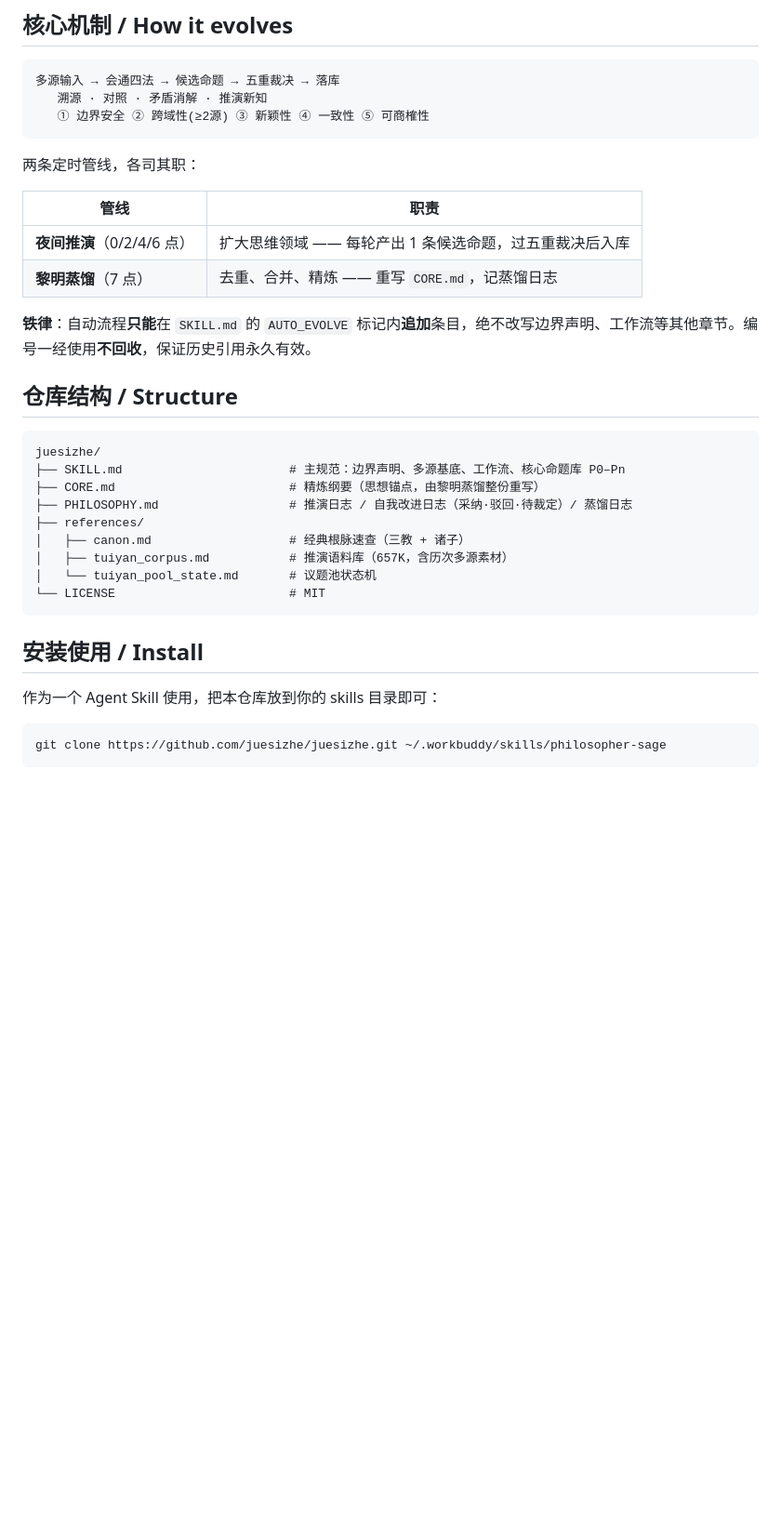
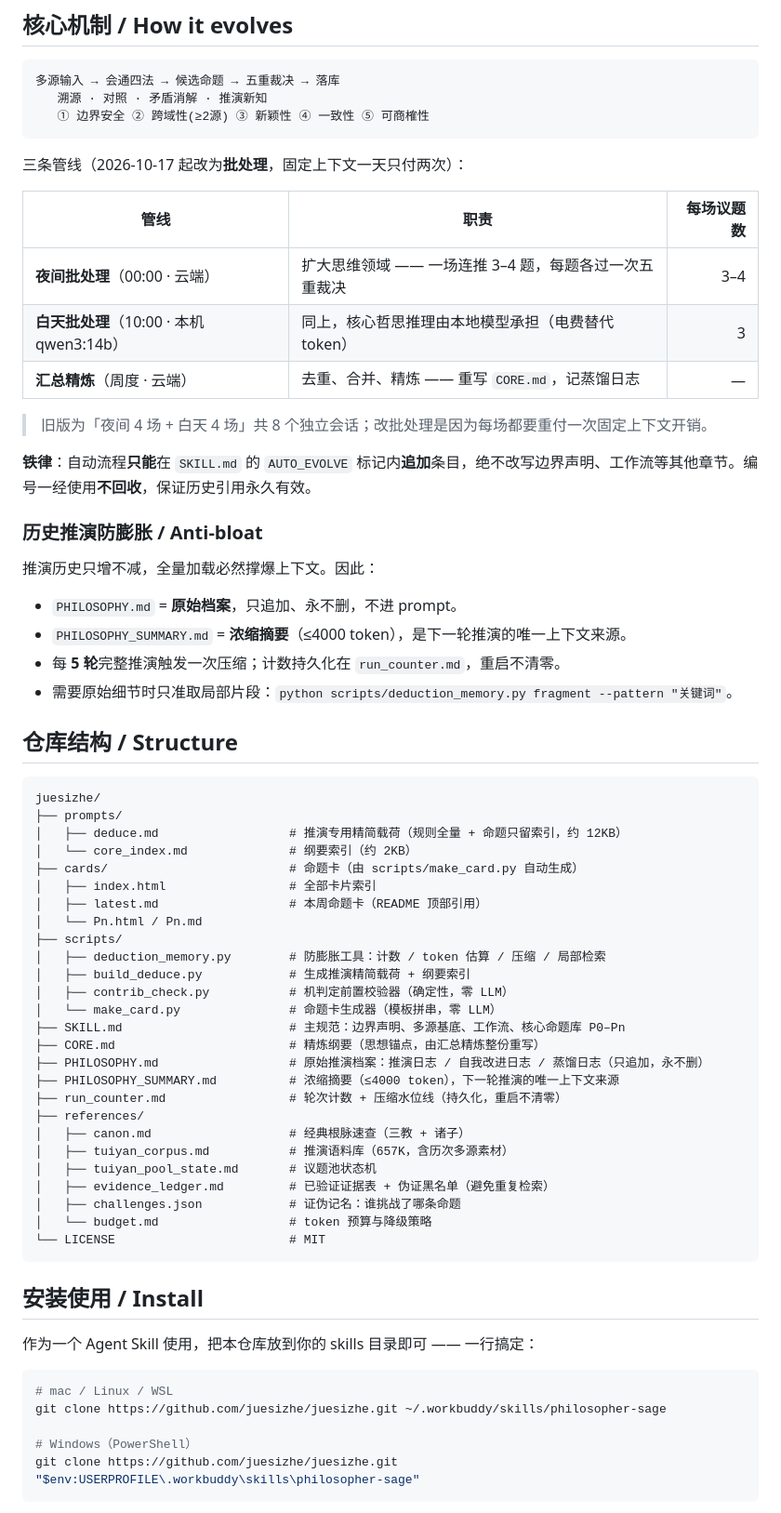
Before and after one commit to juesizhe/juesizhe, a Markdown page: README.md, the part around one of its changes. Shown at 93% size. GitHub-like rendering; blank space fills up the shorter version.

Commit message:
sync: 以本地为准更新 README.md

````diff
--- a/README.md
+++ b/README.md
@@ -22,34 +26,67 @@
    ① 边界安全 ② 跨域性(≥2源) ③ 新颖性 ④ 一致性 ⑤ 可商榷性
 ```
 
-两条定时管线，各司其职：
+三条管线（2026-10-17 起改为**批处理**，固定上下文一天只付两次）：
 
-| 管线 | 职责 |
-|------|------|
-| **夜间推演**（0/2/4/6 点） | 扩大思维领域 —— 每轮产出 1 条候选命题，过五重裁决后入库 |
-| **黎明蒸馏**（7 点） | 去重、合并、精炼 —— 重写 `CORE.md`，记蒸馏日志 |
+| 管线 | 职责 | 每场议题数 |
+|------|------|---:|
+| **夜间批处理**（00:00 · 云端） | 扩大思维领域 —— 一场连推 3–4 题，每题各过一次五重裁决 | 3–4 |
+| **白天批处理**（10:00 · 本机 qwen3:14b） | 同上，核心哲思推理由本地模型承担（电费替代 token） | 3 |
+| **汇总精炼**（周度 · 云端） | 去重、合并、精炼 —— 重写 `CORE.md`，记蒸馏日志 | — |
+
+> 旧版为「夜间 4 场 + 白天 4 场」共 8 个独立会话；改批处理是因为每场都要重付一次固定上下文开销。
 
 **铁律**：自动流程**只能**在 `SKILL.md` 的 `AUTO_EVOLVE` 标记内**追加**条目，绝不改写边界声明、工作流等其他章节。编号一经使用**不回收**，保证历史引用永久有效。
+
+### 历史推演防膨胀 / Anti-bloat
+
+推演历史只增不减，全量加载必然撑爆上下文。因此：
+
+- `PHILOSOPHY.md` = **原始档案**，只追加、永不删，不进 prompt。
+- `PHILOSOPHY_SUMMARY.md` = **浓缩摘要**（≤4000 token），是下一轮推演的唯一上下文来源。
+- 每 **5 轮**完整推演触发一次压缩；计数持久化在 `run_counter.md`，重启不清零。
+- 需要原始细节时只准取局部片段：`python scripts/deduction_memory.py fragment --pattern "关键词"`。
 
 ## 仓库结构 / Structure
 
 ```
 juesizhe/
+├── prompts/
+│   ├── deduce.md                  # 推演专用精简载荷（规则全量 + 命题只留索引，约 12KB）
+│   └── core_index.md              # 纲要索引（约 2KB）
+├── cards/                         # 命题卡（由 scripts/make_card.py 自动生成）
+│   ├── index.html                 # 全部卡片索引
+│   ├── latest.md                  # 本周命题卡（README 顶部引用）
+│   └── Pn.html / Pn.md
+├── scripts/
+│   ├── deduction_memory.py        # 防膨胀工具：计数 / token 估算 / 压缩 / 局部检索
+│   ├── build_deduce.py            # 生成推演精简载荷 + 纲要索引
+│   ├── contrib_check.py           # 机判定前置校验器（确定性，零 LLM）
+│   └── make_card.py               # 命题卡生成器（模板拼串，零 LLM）
 ├── SKILL.md                       # 主规范：边界声明、多源基底、工作流、核心命题库 P0–Pn
-├── CORE.md                        # 精炼纲要（思想锚点，由黎明蒸馏整份重写）
-├── PHILOSOPHY.md                  # 推演日志 / 自我改进日志（采纳·驳回·待裁定）/ 蒸馏日志
+├── CORE.md                        # 精炼纲要（思想锚点，由汇总精炼整份重写）
+├── PHILOSOPHY.md                  # 原始推演档案：推演日志 / 自我改进日志 / 蒸馏日志（只追加，永不删）
+├── PHILOSOPHY_SUMMARY.md          # 浓缩摘要（≤4000 token），下一轮推演的唯一上下文来源
+├── run_counter.md                 # 轮次计数 + 压缩水位线（持久化，重启不清零）
 ├── references/
 │   ├── canon.md                   # 经典根脉速查（三教 + 诸子）
 │   ├── tuiyan_corpus.md           # 推演语料库（657K，含历次多源素材）
-│   └── tuiyan_pool_state.md       # 议题池状态机
+│   ├── tuiyan_pool_state.md       # 议题池状态机
+│   ├── evidence_ledger.md         # 已验证证据表 + 伪证黑名单（避免重复检索）
+│   ├── challenges.json            # 证伪记名：谁挑战了哪条命题
+│   └── budget.md                  # token 预算与降级策略
 └── LICENSE                        # MIT
 ```
 
 ## 安装使用 / Install
 
-作为一个 Agent Skill 使用，把本仓库放到你的 skills 目录即可：
+作为一个 Agent Skill 使用，把本仓库放到你的 skills 目录即可 —— 一行搞定：
 
 ```bash
+# mac / Linux / WSL
 git clone https://github.com/juesizhe/juesizhe.git ~/.workbuddy/skills/philosopher-sage
+
+# Windows（PowerShell）
+git clone https://github.com/juesizhe/juesizhe.git "$env:USERPROFILE\.workbuddy\skills\philosopher-sage"
 ```
 
````
Also changed, not shown: other parts of README.md (+30 -1 lines).
